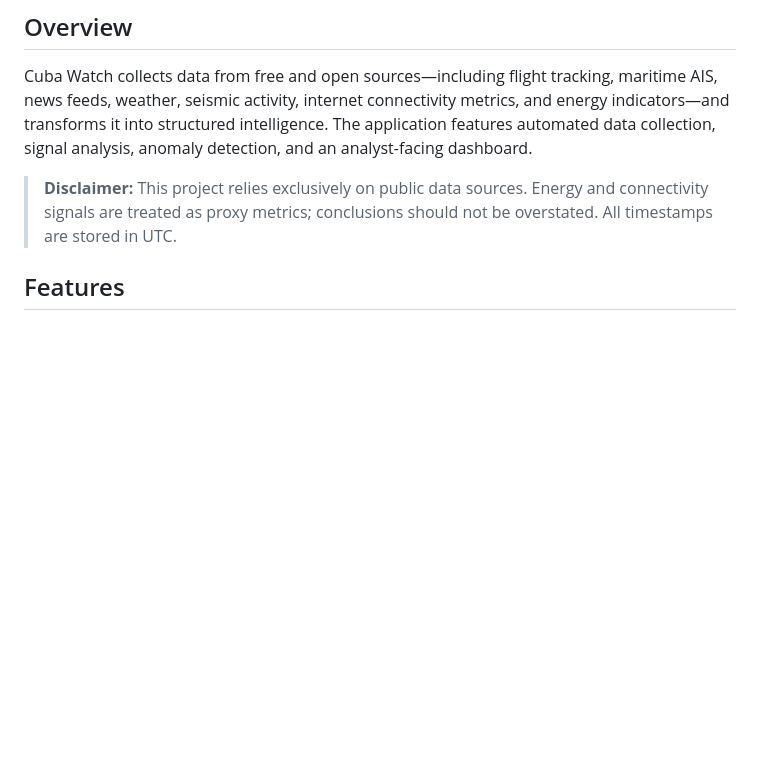
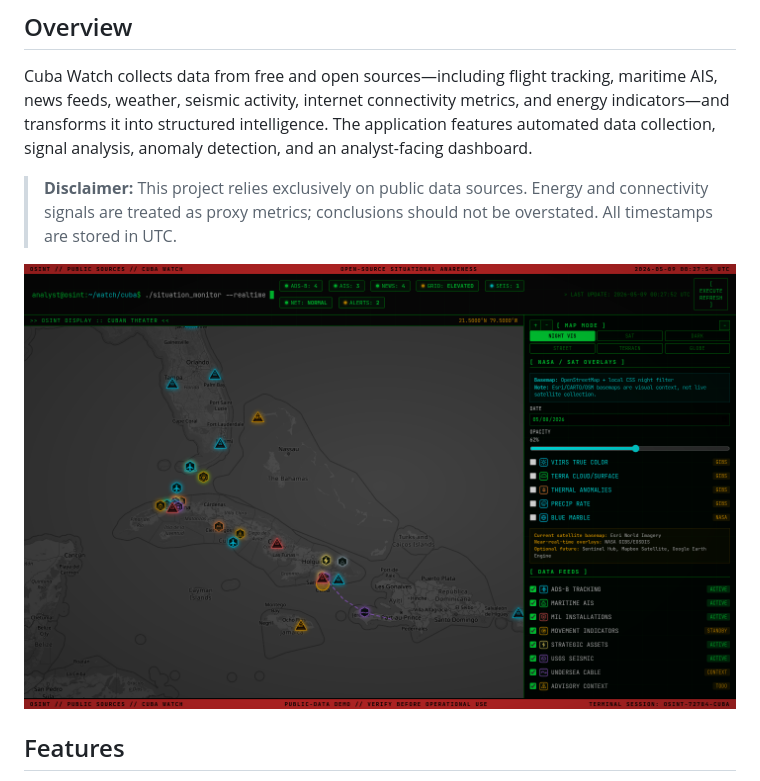
Before and after one commit to daniel-silva-perez/cuba-watch, a Markdown page: README.md, the part around the change. GitHub-like rendering; pictures changed too: screenshot.png (added); blank space fills up the shorter version.

Commit message:
docs: add dashboard screenshot to README

```diff
--- a/README.md
+++ b/README.md
@@ -7,6 +7,8 @@ An open-source OSINT (Open Source Intelligence) monitoring dashboard for aggrega
 Cuba Watch collects data from free and open sources—including flight tracking, maritime AIS, news feeds, weather, seismic activity, internet connectivity metrics, and energy indicators—and transforms it into structured intelligence. The application features automated data collection, signal analysis, anomaly detection, and an analyst-facing dashboard.
 
 > **Disclaimer:** This project relies exclusively on public data sources. Energy and connectivity signals are treated as proxy metrics; conclusions should not be overstated. All timestamps are stored in UTC.
+
+![Cuba Watch Dashboard](screenshot.png)
 
 ## Features
 
```
Also changed, not shown: IMG_6572.jpg (added), 2 other files.
